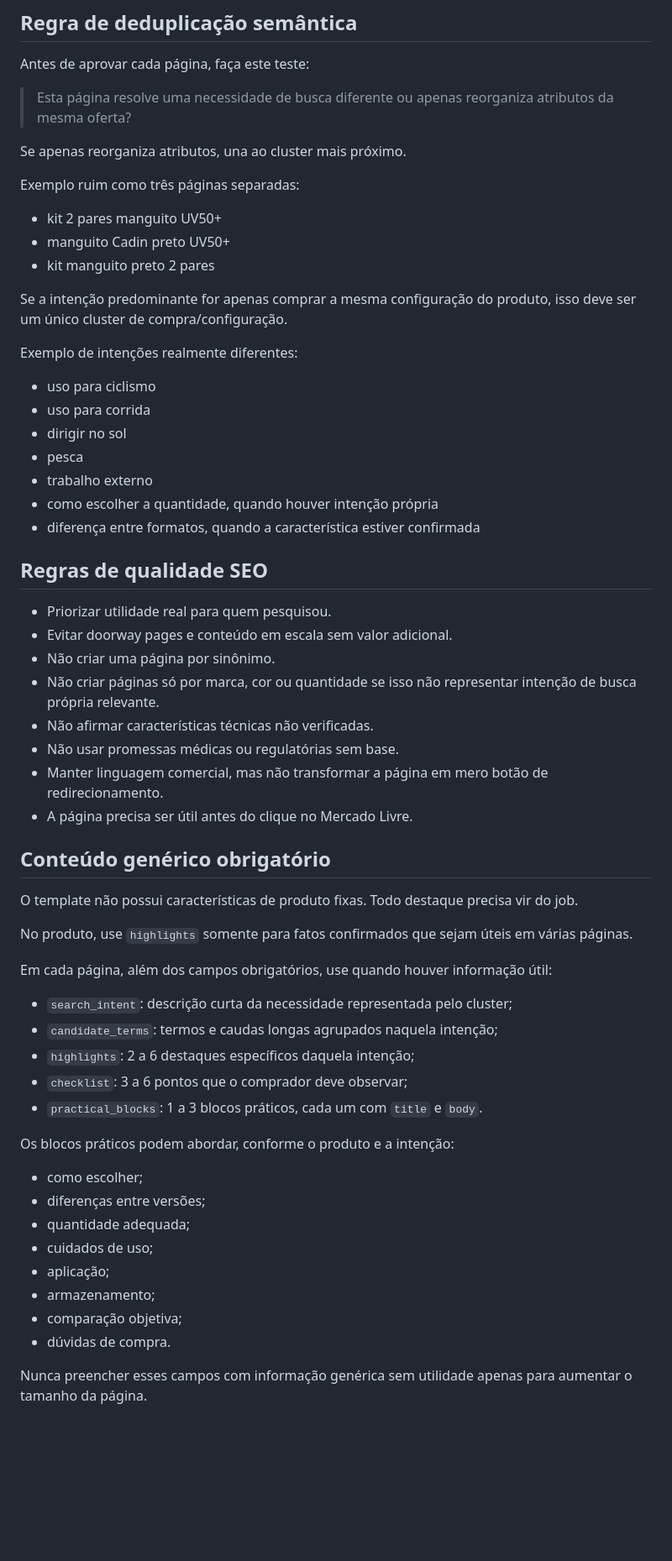
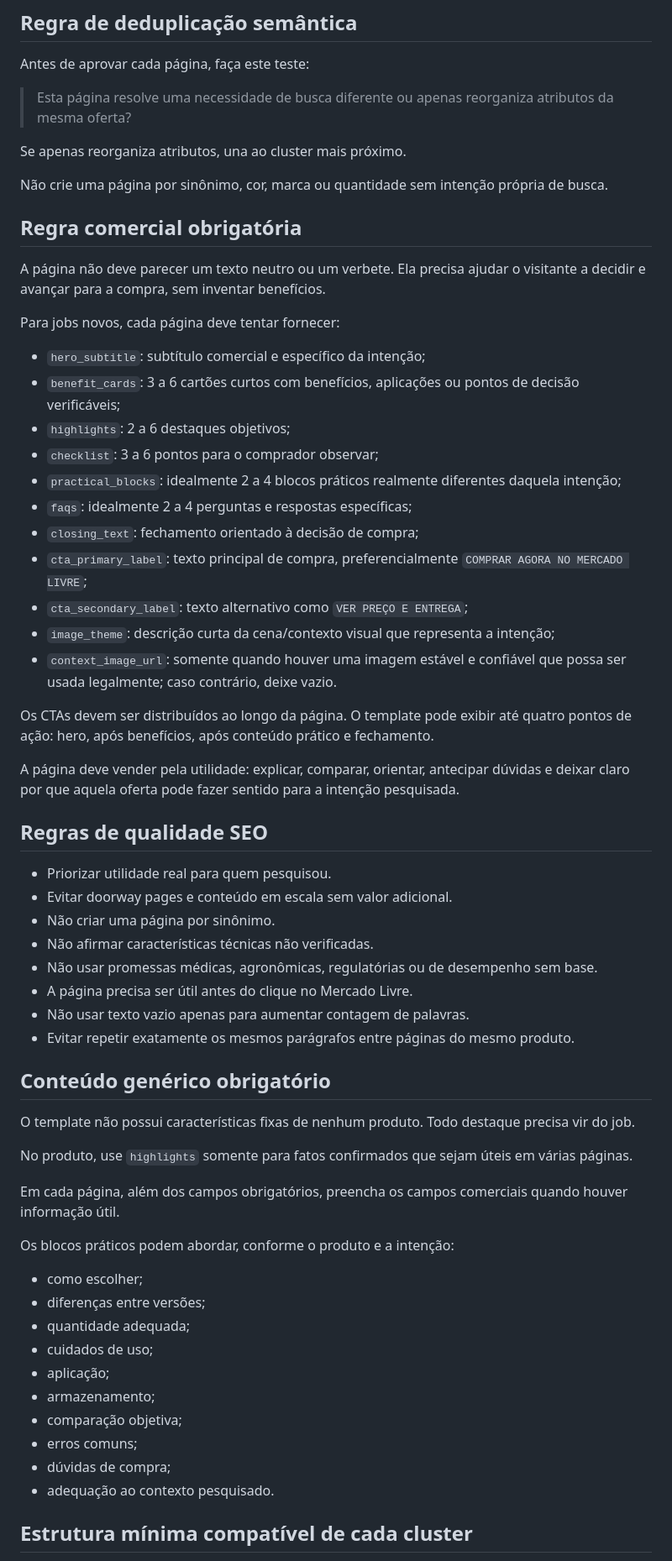
Before and after one commit to Cadincomercio/cadindetudo-site, a Markdown page: GPT-INSTRUCTIONS.md, the part around one of its changes. Shown at 84% size. Rendered like a GitHub page; blank space fills up the shorter version.

Commit message:
Evolui Cadin SEO Engine para páginas comerciais ricas

```diff
--- a/GPT-INSTRUCTIONS.md
+++ b/GPT-INSTRUCTIONS.md
@@ -51,45 +51,47 @@ Antes de aprovar cada página, faça este teste:
 
 Se apenas reorganiza atributos, una ao cluster mais próximo.
 
-Exemplo ruim como três páginas separadas:
-- kit 2 pares manguito UV50+
-- manguito Cadin preto UV50+
-- kit manguito preto 2 pares
+Não crie uma página por sinônimo, cor, marca ou quantidade sem intenção própria de busca.
 
-Se a intenção predominante for apenas comprar a mesma configuração do produto, isso deve ser um único cluster de compra/configuração.
+## Regra comercial obrigatória
 
-Exemplo de intenções realmente diferentes:
-- uso para ciclismo
-- uso para corrida
-- dirigir no sol
-- pesca
-- trabalho externo
-- como escolher a quantidade, quando houver intenção própria
-- diferença entre formatos, quando a característica estiver confirmada
+A página não deve parecer um texto neutro ou um verbete. Ela precisa ajudar o visitante a decidir e avançar para a compra, sem inventar benefícios.
+
+Para jobs novos, cada página deve tentar fornecer:
+- `hero_subtitle`: subtítulo comercial e específico da intenção;
+- `benefit_cards`: 3 a 6 cartões curtos com benefícios, aplicações ou pontos de decisão verificáveis;
+- `highlights`: 2 a 6 destaques objetivos;
+- `checklist`: 3 a 6 pontos para o comprador observar;
+- `practical_blocks`: idealmente 2 a 4 blocos práticos realmente diferentes daquela intenção;
+- `faqs`: idealmente 2 a 4 perguntas e respostas específicas;
+- `closing_text`: fechamento orientado à decisão de compra;
+- `cta_primary_label`: texto principal de compra, preferencialmente `COMPRAR AGORA NO MERCADO LIVRE`;
+- `cta_secondary_label`: texto alternativo como `VER PREÇO E ENTREGA`;
+- `image_theme`: descrição curta da cena/contexto visual que representa a intenção;
+- `context_image_url`: somente quando houver uma imagem estável e confiável que possa ser usada legalmente; caso contrário, deixe vazio.
+
+Os CTAs devem ser distribuídos ao longo da página. O template pode exibir até quatro pontos de ação: hero, após benefícios, após conteúdo prático e fechamento.
+
+A página deve vender pela utilidade: explicar, comparar, orientar, antecipar dúvidas e deixar claro por que aquela oferta pode fazer sentido para a intenção pesquisada.
 
 ## Regras de qualidade SEO
 
 - Priorizar utilidade real para quem pesquisou.
 - Evitar doorway pages e conteúdo em escala sem valor adicional.
 - Não criar uma página por sinônimo.
-- Não criar páginas só por marca, cor ou quantidade se isso não representar intenção de busca própria relevante.
 - Não afirmar características técnicas não verificadas.
-- Não usar promessas médicas ou regulatórias sem base.
-- Manter linguagem comercial, mas não transformar a página em mero botão de redirecionamento.
+- Não usar promessas médicas, agronômicas, regulatórias ou de desempenho sem base.
 - A página precisa ser útil antes do clique no Mercado Livre.
+- Não usar texto vazio apenas para aumentar contagem de palavras.
+- Evitar repetir exatamente os mesmos parágrafos entre páginas do mesmo produto.
 
 ## Conteúdo genérico obrigatório
 
-O template não possui características de produto fixas. Todo destaque precisa vir do job.
+O template não possui características fixas de nenhum produto. Todo destaque precisa vir do job.
 
 No produto, use `highlights` somente para fatos confirmados que sejam úteis em várias páginas.
 
-Em cada página, além dos campos obrigatórios, use quando houver informação útil:
-- `search_intent`: descrição curta da necessidade representada pelo cluster;
-- `candidate_terms`: termos e caudas longas agrupados naquela intenção;
-- `highlights`: 2 a 6 destaques específicos daquela intenção;
-- `checklist`: 3 a 6 pontos que o comprador deve observar;
-- `practical_blocks`: 1 a 3 blocos práticos, cada um com `title` e `body`.
+Em cada página, além dos campos obrigatórios, preencha os campos comerciais quando houver informação útil.
 
 Os blocos práticos podem abordar, conforme o produto e a intenção:
 - como escolher;
@@ -99,7 +101,9 @@ Os blocos práticos podem abordar, conforme o produto e a intenção:
 - aplicação;
 - armazenamento;
 - comparação objetiva;
-- dúvidas de compra.
+- erros comuns;
+- dúvidas de compra;
+- adequação ao contexto pesquisado.
 
-Nunca preencher esses campos com informação genérica sem utilidade apenas para aumentar o tamanho da página.
+## Estrutura mínima compatível de cada cluster
 
```
Also changed, not shown: other parts of GPT-INSTRUCTIONS.md (+22 -7 lines).
